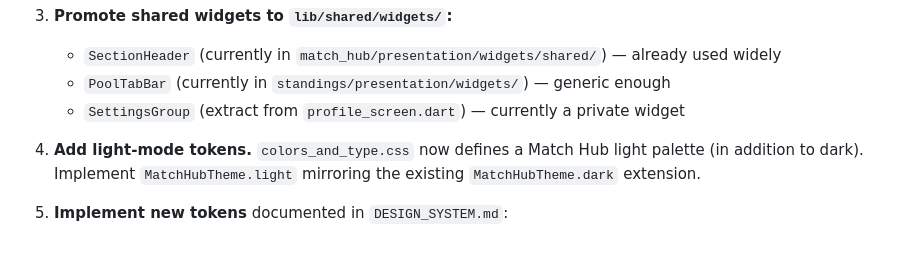
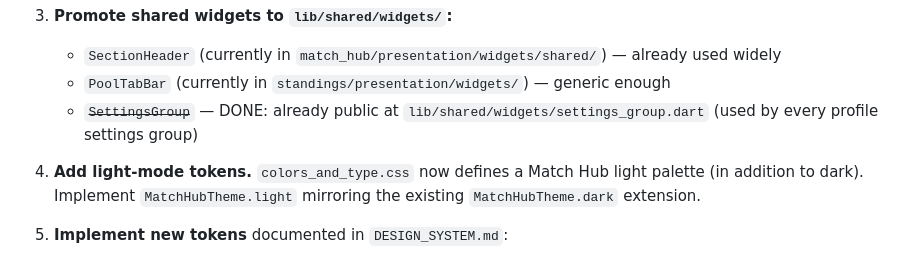
Before and after one commit to wrumble/my-rugby-app-design-system, a Markdown page: README.md, the part around the change. Rendered like a GitHub page.

Commit message:
Mark the SettingsGroup handoff task as done (#3)
SettingsGroup has long been a public shared widget in the Flutter app
(lib/shared/widgets/settings_group.dart) - the handoff list still told
implementers to extract it from profile_screen.dart, which sent at least
one code review down a stale path. Mirrors the same one-line fix in the
app repo's docs/design-system/README.md, per the lock-step rule.


Claude-Session: https://claude.ai/code/session_016erYVJUwmjMBPp5TWNojdJ

Co-authored-by: Claude <noreply@anthropic.com>

```diff
--- a/README.md
+++ b/README.md
@@ -46,7 +46,7 @@ These are ordered for a clean PR sequence — start at task 1.
 3. **Promote shared widgets to `lib/shared/widgets/`:**
    - `SectionHeader` (currently in `match_hub/presentation/widgets/shared/`) — already used widely
    - `PoolTabBar` (currently in `standings/presentation/widgets/`) — generic enough
-   - `SettingsGroup` (extract from `profile_screen.dart`) — currently a private widget
+   - ~~`SettingsGroup`~~ — DONE: already public at `lib/shared/widgets/settings_group.dart` (used by every profile settings group)
 
 4. **Add light-mode tokens.** `colors_and_type.css` now defines a Match Hub light palette (in addition to dark). Implement `MatchHubTheme.light` mirroring the existing `MatchHubTheme.dark` extension.
 
```
